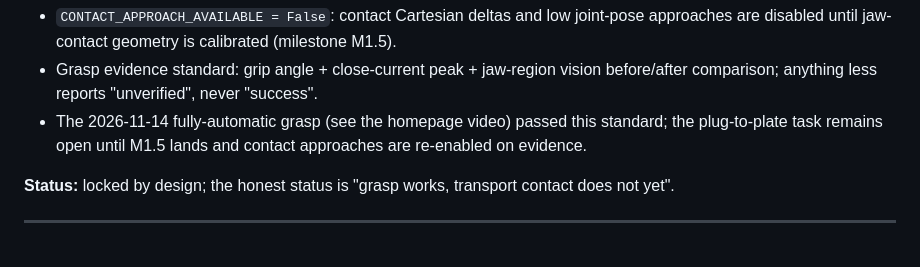
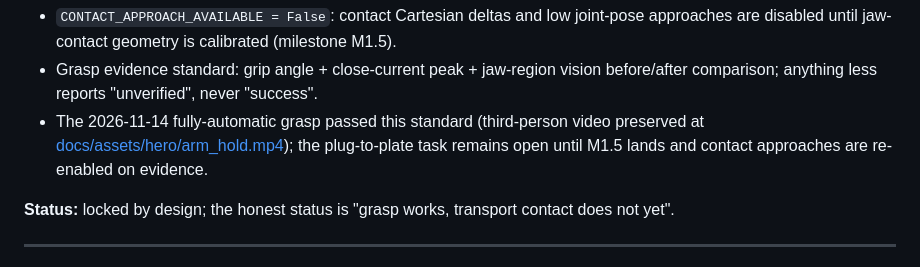
Before and after one commit to vicfei/RoboHarness, a Markdown page: POSTMORTEM.md, the part around the change. Drawn GitHub-style.

```diff
--- a/POSTMORTEM.md
+++ b/POSTMORTEM.md
@@ -111,8 +111,9 @@ from grip angle + current alone when the object is small.
 - Grasp evidence standard: grip angle + close-current peak + jaw-region
   vision before/after comparison; anything less reports "unverified", never
   "success".
-- The 2026-11-14 fully-automatic grasp (see the homepage video) passed this
-  standard; the plug-to-plate task remains open until M1.5 lands and contact
+- The 2026-11-14 fully-automatic grasp passed this standard (third-person video
+  preserved at [docs/assets/hero/arm_hold.mp4](docs/assets/hero/arm_hold.mp4));
+  the plug-to-plate task remains open until M1.5 lands and contact
   approaches are re-enabled on evidence.
 
 **Status:** locked by design; the honest status is "grasp works, transport
```
Also changed, not shown: README.md (+1 -9 lines), docs/assets/hero/hero_banner.jpg, 1 other file.
